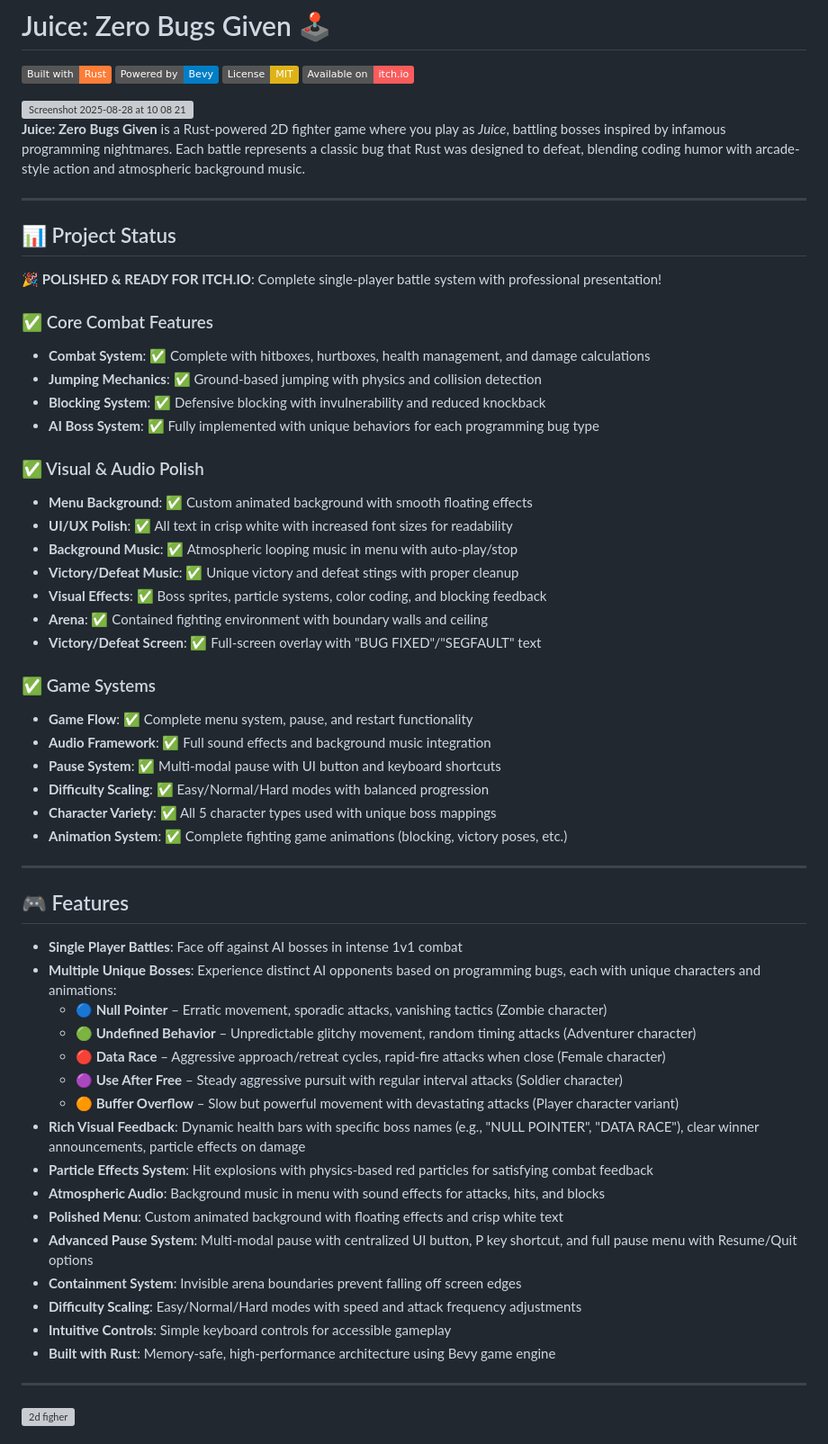
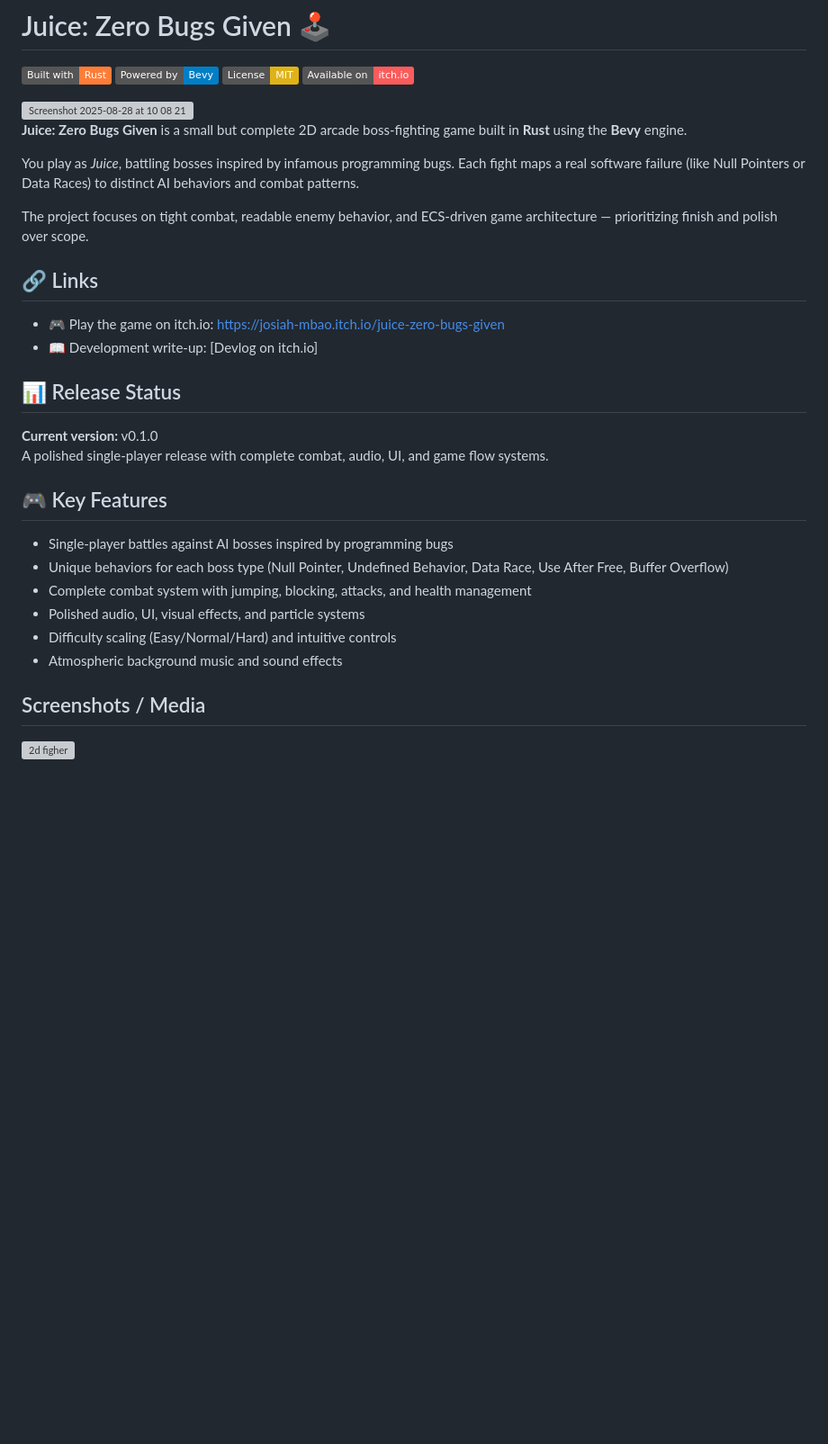
Before and after one commit to josiah-mbao/Juice-Zero-Bugs-Given, a Markdown page: README.md, the part around one of its changes. Shown at 90% size. Drawn GitHub-style; badges without logos; blank space fills up the shorter version; grey boxes are pictures that could not be loaded.

Commit message:
Update README structure and add architecture documentation

```diff
--- a/README.md
+++ b/README.md
@@ -7,58 +7,31 @@
 
 <img width="1392" height="860" alt="Screenshot 2025-08-28 at 10 08 21" src="https://github.com/user-attachments/assets/ccddc26f-4967-428d-a8cd-e5d3f22b9d9e" />
 
-**Juice: Zero Bugs Given** is a Rust-powered 2D fighter game where you play as *Juice*, battling bosses inspired by infamous programming nightmares. Each battle represents a classic bug that Rust was designed to defeat, blending coding humor with arcade-style action and atmospheric background music.
+**Juice: Zero Bugs Given** is a small but complete 2D arcade boss-fighting game built in **Rust** using the **Bevy** engine.
 
----
+You play as *Juice*, battling bosses inspired by infamous programming bugs. Each fight maps a real software failure (like Null Pointers or Data Races) to distinct AI behaviors and combat patterns.
 
-## 📊 Project Status
+The project focuses on tight combat, readable enemy behavior, and ECS-driven game architecture — prioritizing finish and polish over scope.
 
-**🎉 POLISHED & READY FOR ITCH.IO**: Complete single-player battle system with professional presentation!
+## 🔗 Links
 
-### ✅ Core Combat Features
-- **Combat System**: ✅ Complete with hitboxes, hurtboxes, health management, and damage calculations
-- **Jumping Mechanics**: ✅ Ground-based jumping with physics and collision detection
-- **Blocking System**: ✅ Defensive blocking with invulnerability and reduced knockback
-- **AI Boss System**: ✅ Fully implemented with unique behaviors for each programming bug type
+- 🎮 Play the game on itch.io: https://josiah-mbao.itch.io/juice-zero-bugs-given
+- 📖 Development write-up: [Devlog on itch.io]
 
-### ✅ Visual & Audio Polish
-- **Menu Background**: ✅ Custom animated background with smooth floating effects
-- **UI/UX Polish**: ✅ All text in crisp white with increased font sizes for readability
-- **Background Music**: ✅ Atmospheric looping music in menu with auto-play/stop
-- **Victory/Defeat Music**: ✅ Unique victory and defeat stings with proper cleanup
-- **Visual Effects**: ✅ Boss sprites, particle systems, color coding, and blocking feedback
-- **Arena**: ✅ Contained fighting environment with boundary walls and ceiling
-- **Victory/Defeat Screen**: ✅ Full-screen overlay with "BUG FIXED"/"SEGFAULT" text
+## 📊 Release Status
 
-### ✅ Game Systems
-- **Game Flow**: ✅ Complete menu system, pause, and restart functionality
-- **Audio Framework**: ✅ Full sound effects and background music integration
-- **Pause System**: ✅ Multi-modal pause with UI button and keyboard shortcuts
-- **Difficulty Scaling**: ✅ Easy/Normal/Hard modes with balanced progression
-- **Character Variety**: ✅ All 5 character types used with unique boss mappings
-- **Animation System**: ✅ Complete fighting game animations (blocking, victory poses, etc.)
+**Current version:** v0.1.0
+A polished single-player release with complete combat, audio, UI, and game flow systems.
 
----
+## 🎮 Key Features
 
-## 🎮 Features
+- Single-player battles against AI bosses inspired by programming bugs
+- Unique behaviors for each boss type (Null Pointer, Undefined Behavior, Data Race, Use After Free, Buffer Overflow)
+- Complete combat system with jumping, blocking, attacks, and health management
+- Polished audio, UI, visual effects, and particle systems
+- Difficulty scaling (Easy/Normal/Hard) and intuitive controls
+- Atmospheric background music and sound effects
 
-* **Single Player Battles**: Face off against AI bosses in intense 1v1 combat
-* **Multiple Unique Bosses**: Experience distinct AI opponents based on programming bugs, each with unique characters and animations:
-  * **🔵 Null Pointer** – Erratic movement, sporadic attacks, vanishing tactics (Zombie character)
-  * **🟢 Undefined Behavior** – Unpredictable glitchy movement, random timing attacks (Adventurer character)
-  * **🔴 Data Race** – Aggressive approach/retreat cycles, rapid-fire attacks when close (Female character)
-  * **🟣 Use After Free** – Steady aggressive pursuit with regular interval attacks (Soldier character)
-  * **🟠 Buffer Overflow** – Slow but powerful movement with devastating attacks (Player character variant)
-* **Rich Visual Feedback**: Dynamic health bars with specific boss names (e.g., "NULL POINTER", "DATA RACE"), clear winner announcements, particle effects on damage
-* **Particle Effects System**: Hit explosions with physics-based red particles for satisfying combat feedback
-* **Atmospheric Audio**: Background music in menu with sound effects for attacks, hits, and blocks
-* **Polished Menu**: Custom animated background with floating effects and crisp white text
-* **Advanced Pause System**: Multi-modal pause with centralized UI button, P key shortcut, and full pause menu with Resume/Quit options
-* **Containment System**: Invisible arena boundaries prevent falling off screen edges
-* **Difficulty Scaling**: Easy/Normal/Hard modes with speed and attack frequency adjustments
-* **Intuitive Controls**: Simple keyboard controls for accessible gameplay
-* **Built with Rust**: Memory-safe, high-performance architecture using Bevy game engine
-
----
+## Screenshots / Media
 
 <img width="1279" height="749" alt="2d figher" src="https://github.com/user-attachments/assets/4319f63e-2a65-4013-b27c-1bdc9b87bcb5" />
```
Also changed, not shown: other parts of README.md (+16 -65 lines), docs/architecture.md (added, +90 -0 lines).
